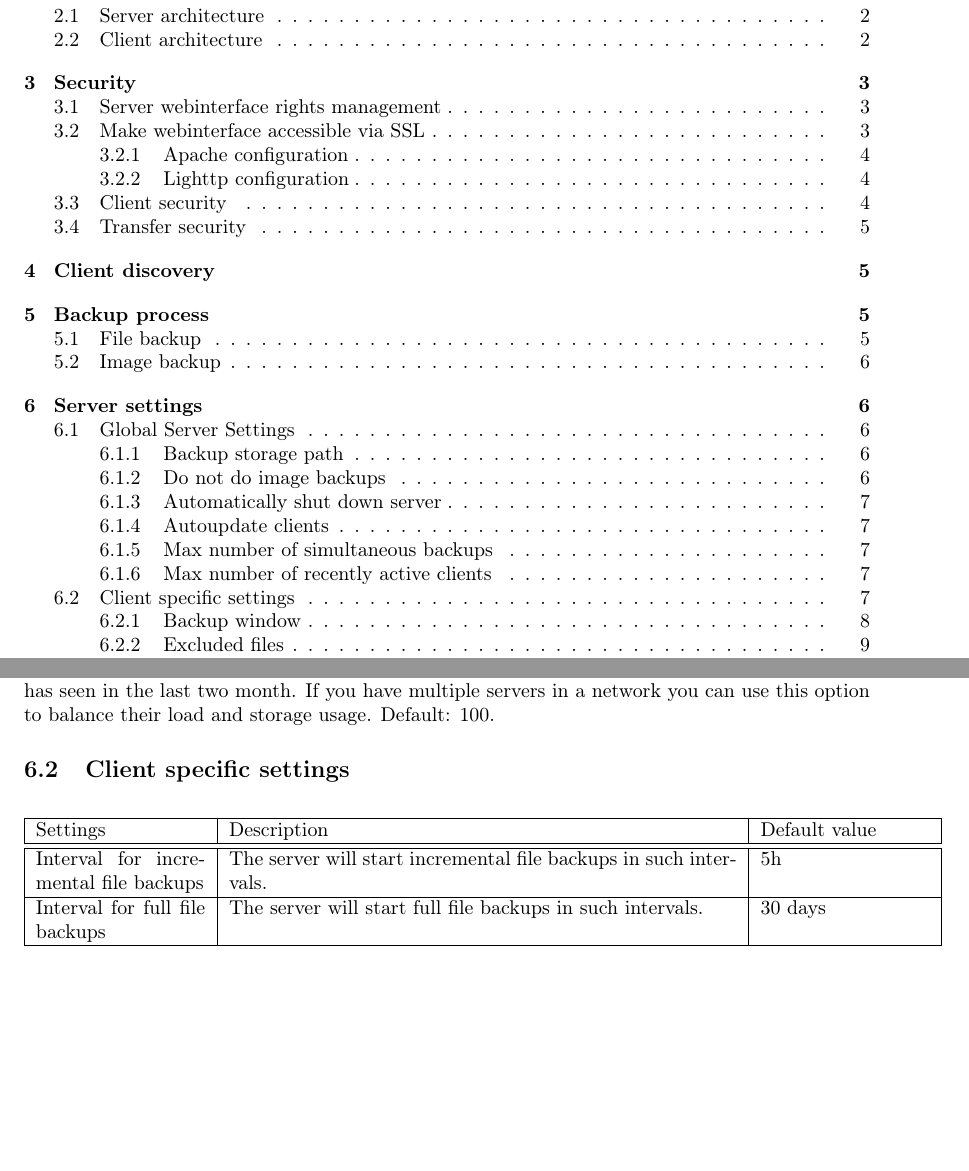
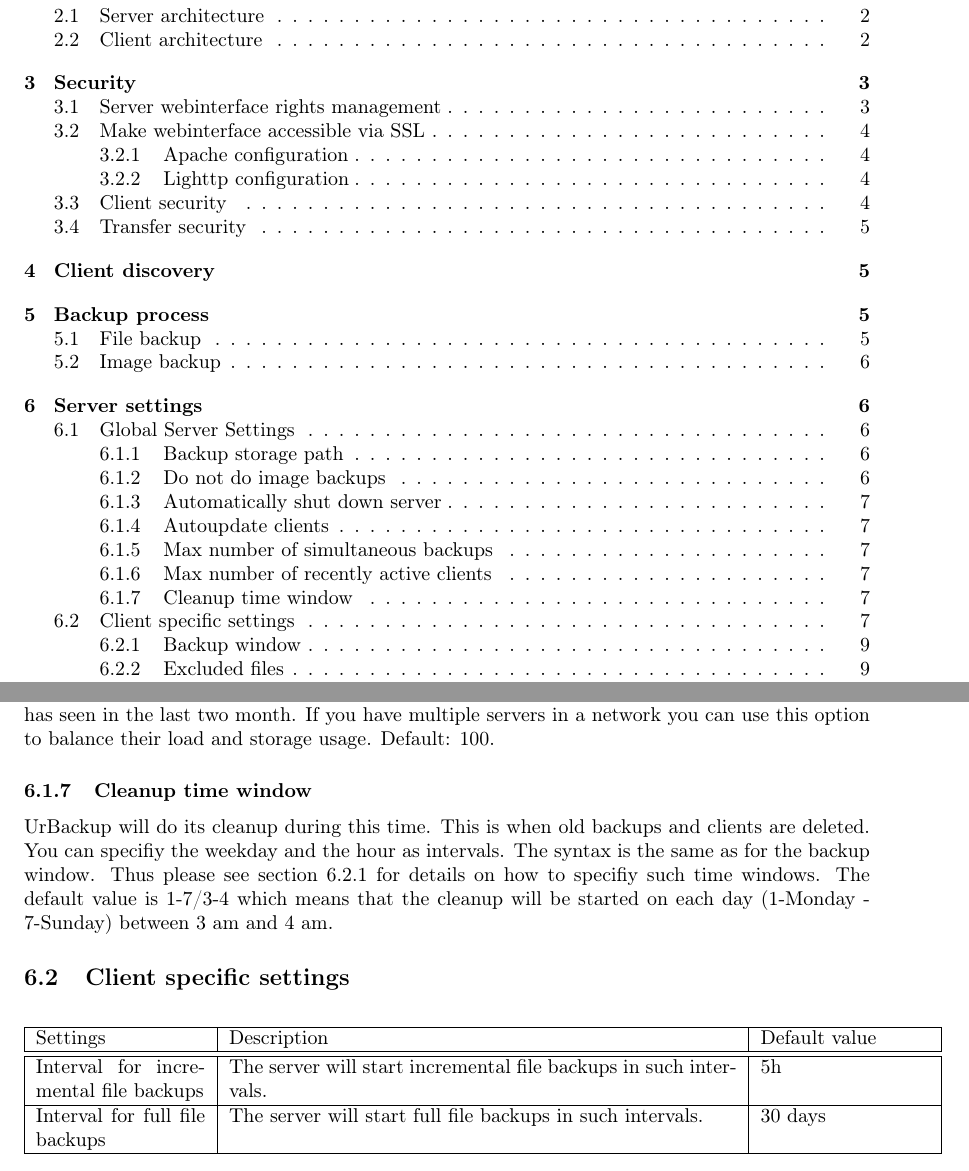
Before and after one commit to uroni/urbackup_backend, a LaTeX document (urbackup/doc/admin_guide.tex): two parts of pages 1 and 7 of 12, joined at a grey line, cut so that both start at the same text, the shorter picture padded with empty space. Compiled offline with pdfLaTeX.

Commit message:
Added cleanup time window to manual

```diff
--- a/urbackup/doc/admin_guide.tex
+++ b/urbackup/doc/admin_guide.tex
@@ -188,6 +188,11 @@
 
 This option limits the number of clients the server accepts. An active client is a client the server has seen in the last two month. If you have multiple servers in a network you can use this option to balance their load and storage usage. Default: 100.
 
+\subsubsection{Cleanup time window}
+
+UrBackup will do its cleanup during this time. This is when old backups and clients are deleted. You can specifiy the weekday and the hour as intervals. The syntax is the same as for the backup window. Thus please see section \ref{subsub_backup_window} for details on how to specifiy such time windows.
+The default value is 1-7/3-4 which means that the cleanup will be started on each day (1-Monday - 7-Sunday) between 3 am and 4 am.
+
 \subsection{Client specific settings}
 
 \begin{longtable}{|p{0.2\textwidth}|p{0.6\textwidth}|p{0.2\textwidth}|}
```
